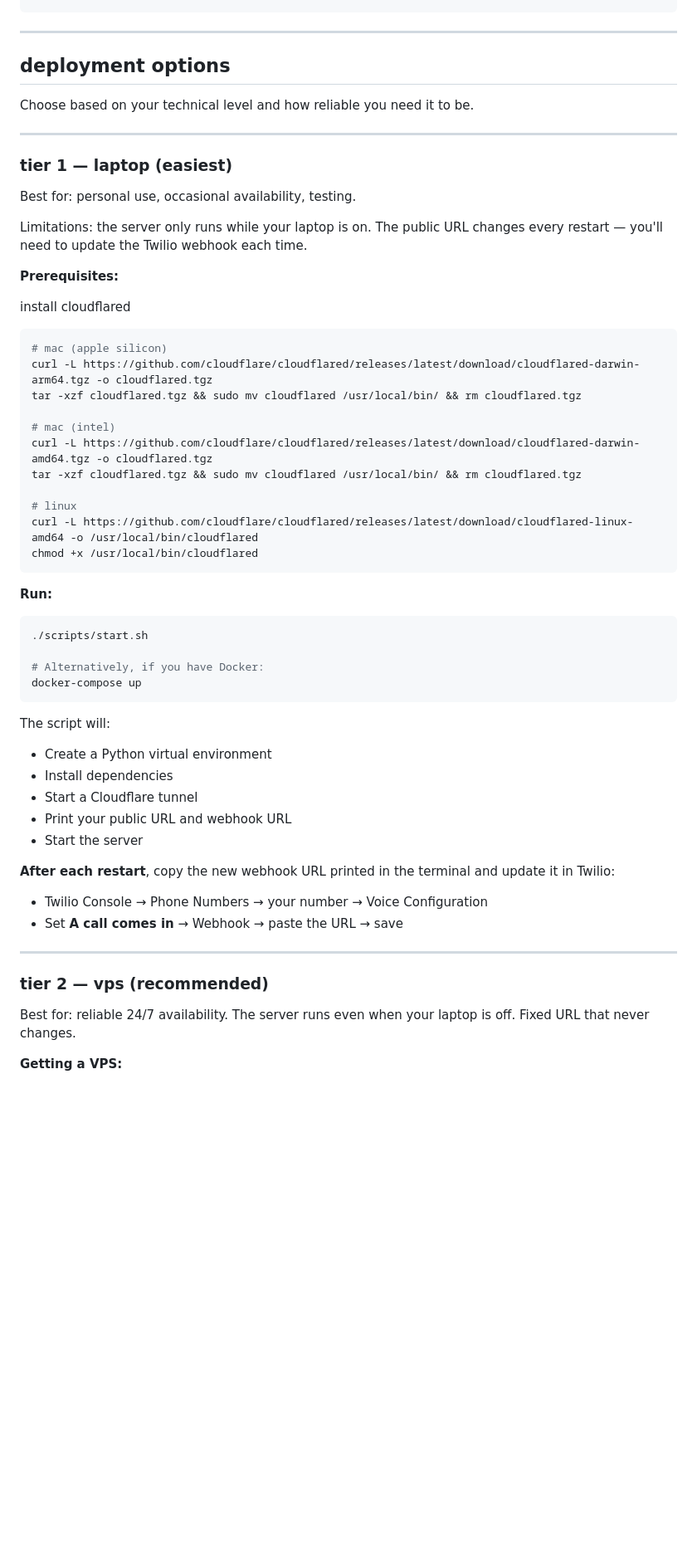
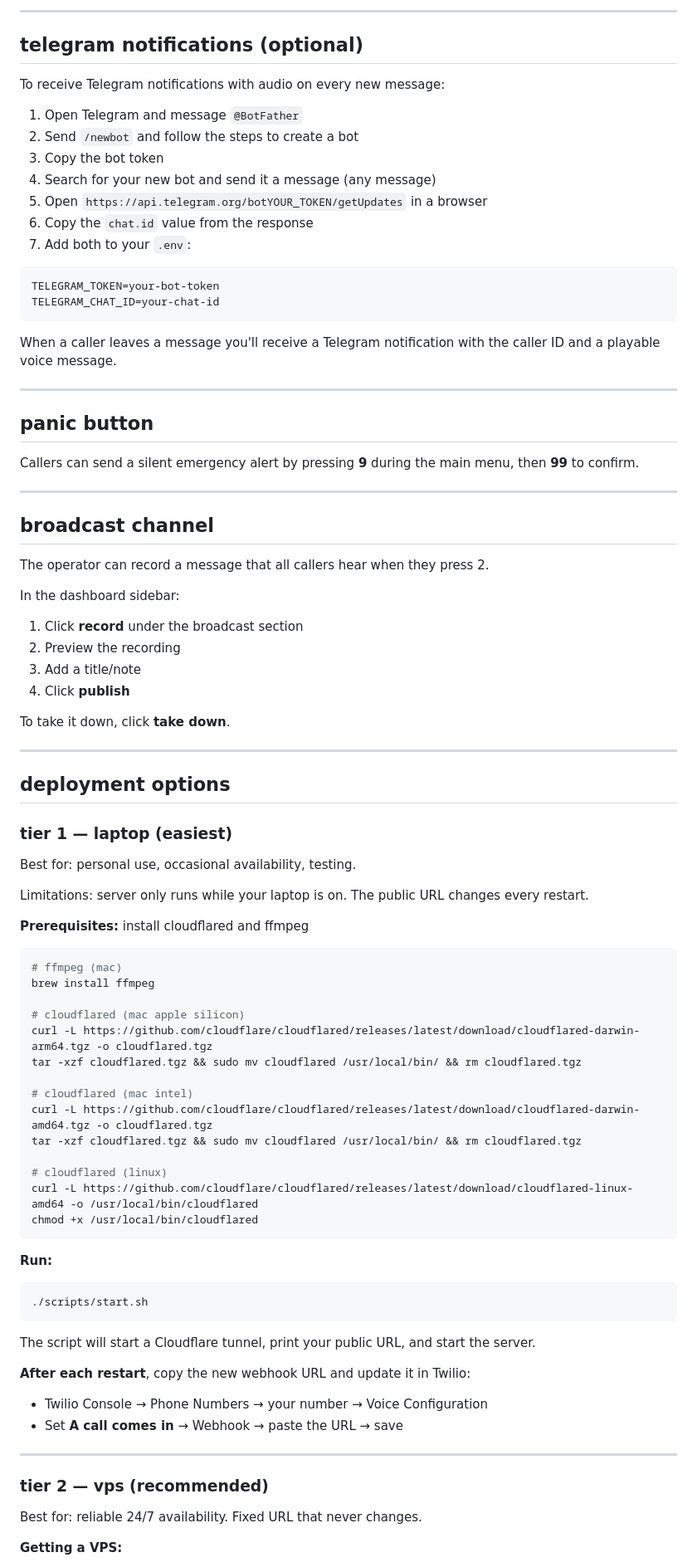
Before and after one commit to gordaafareed/havaar, a Markdown page: README.md, the part around one of its changes. Shown at 83% size. Rendered like a GitHub page; blank space fills up the shorter version.

Commit message:
docs: readme updated

````diff
--- a/README.md
+++ b/README.md
@@ -79,32 +102,70 @@ DASHBOARD_PASSWORD=choose-a-strong-password
 ```
+
+---
+
+
+## telegram notifications (optional)
+
+To receive Telegram notifications with audio on every new message:
+
+1. Open Telegram and message `@BotFather`
+2. Send `/newbot` and follow the steps to create a bot
+3. Copy the bot token
+4. Search for your new bot and send it a message (any message)
+5. Open `https://api.telegram.org/botYOUR_TOKEN/getUpdates` in a browser
+6. Copy the `chat.id` value from the response
+7. Add both to your `.env`:
+```
+TELEGRAM_TOKEN=your-bot-token
+TELEGRAM_CHAT_ID=your-chat-id
+```
+
+When a caller leaves a message you'll receive a Telegram notification with the caller ID and a playable voice message.
+
+---
+
+## panic button
+
+Callers can send a silent emergency alert by pressing **9** during the main menu, then **99** to confirm.
+
+---
+
+## broadcast channel
+
+The operator can record a message that all callers hear when they press 2.
+
+In the dashboard sidebar:
+1. Click **record** under the broadcast section
+2. Preview the recording
+3. Add a title/note
+4. Click **publish**
+
+To take it down, click **take down**.
 
 ---
 
 ## deployment options
 
-Choose based on your technical level and how reliable you need it to be.
-
----
-
 ### tier 1 — laptop (easiest)
 
 Best for: personal use, occasional availability, testing.
 
-Limitations: the server only runs while your laptop is on. The public URL changes every restart — you'll need to update the Twilio webhook each time.
+Limitations: server only runs while your laptop is on. The public URL changes every restart.
 
-**Prerequisites:**
+**Prerequisites:** install cloudflared and ffmpeg
+```bash
+# ffmpeg (mac)
+brew install ffmpeg
 
-install cloudflared
-```bash
-# mac (apple silicon)
+# cloudflared (mac apple silicon)
 curl -L https://github.com/cloudflare/cloudflared/releases/latest/download/cloudflared-darwin-arm64.tgz -o cloudflared.tgz
 tar -xzf cloudflared.tgz && sudo mv cloudflared /usr/local/bin/ && rm cloudflared.tgz
 
-# mac (intel)
+# cloudflared (mac intel)
 curl -L https://github.com/cloudflare/cloudflared/releases/latest/download/cloudflared-darwin-amd64.tgz -o cloudflared.tgz
 tar -xzf cloudflared.tgz && sudo mv cloudflared /usr/local/bin/ && rm cloudflared.tgz
 
-# linux
+# cloudflared (linux)
 curl -L https://github.com/cloudflare/cloudflared/releases/latest/download/cloudflared-linux-amd64 -o /usr/local/bin/cloudflared
 chmod +x /usr/local/bin/cloudflared
 ```
@@ -112,19 +173,11 @@ chmod +x /usr/local/bin/cloudflared
 **Run:**
 ```bash
 ./scripts/start.sh
-
-# Alternatively, if you have Docker:
-docker-compose up
 ```
 
-The script will:
-- Create a Python virtual environment
-- Install dependencies
-- Start a Cloudflare tunnel
-- Print your public URL and webhook URL
-- Start the server
+The script will start a Cloudflare tunnel, print your public URL, and start the server.
 
-**After each restart**, copy the new webhook URL printed in the terminal and update it in Twilio:
+**After each restart**, copy the new webhook URL and update it in Twilio:
 - Twilio Console → Phone Numbers → your number → Voice Configuration
 - Set **A call comes in** → Webhook → paste the URL → save
 
@@ -132,6 +185,6 @@ The script will:
 
 ### tier 2 — vps (recommended)
 
-Best for: reliable 24/7 availability. The server runs even when your laptop is off. Fixed URL that never changes.
+Best for: reliable 24/7 availability. Fixed URL that never changes.
 
 **Getting a VPS:**
````
Also changed, not shown: other parts of README.md (+47 -48 lines).
